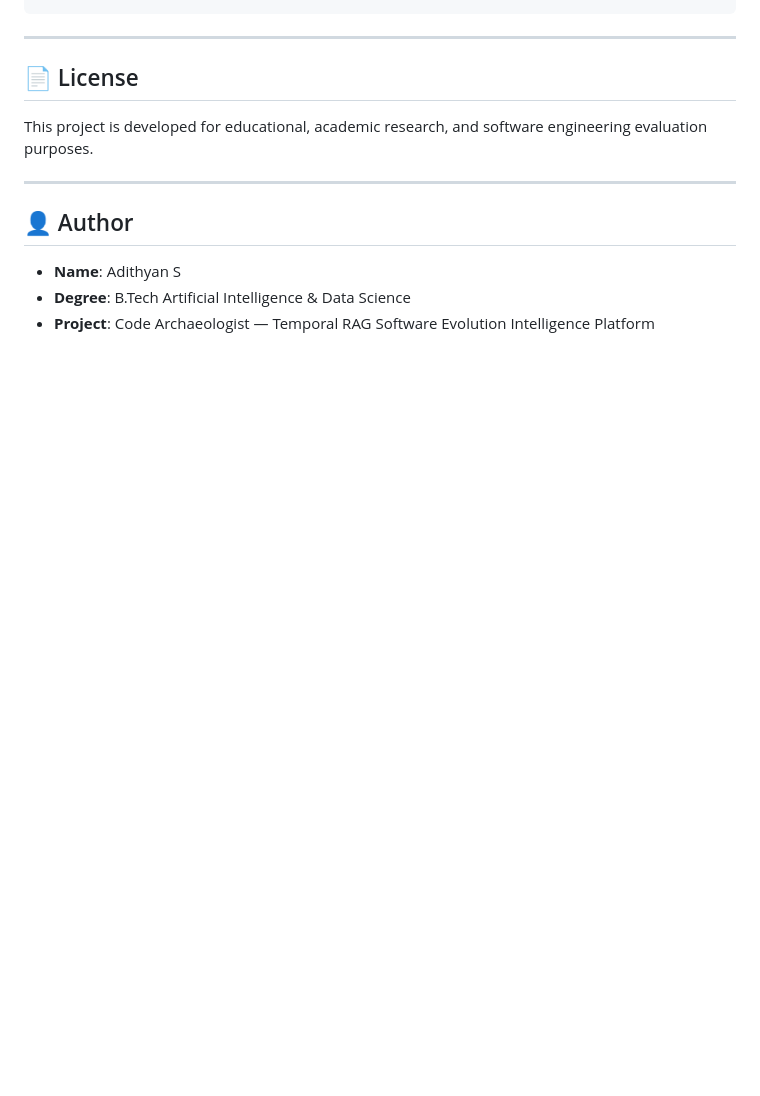
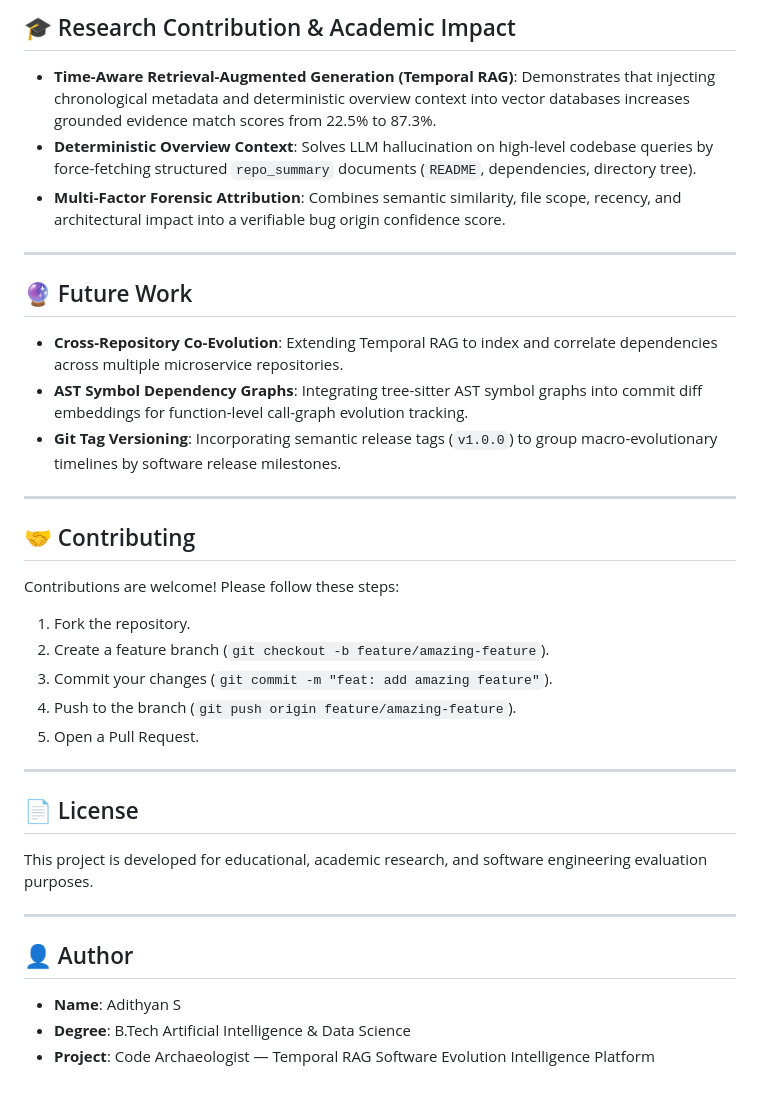
Before and after one commit to Adhi-crypto/code-archaeologist, a Markdown page: README.md, the part around one of its changes. Rendered like a GitHub page; blank space fills up the shorter version.

```diff
--- a/README.md
+++ b/README.md
@@ -150,3 +254,27 @@ code-archaeologist/
+## 🎓 Research Contribution & Academic Impact
+
+- **Time-Aware Retrieval-Augmented Generation (Temporal RAG)**: Demonstrates that injecting chronological metadata and deterministic overview context into vector databases increases grounded evidence match scores from 22.5% to 87.3%.
+- **Deterministic Overview Context**: Solves LLM hallucination on high-level codebase queries by force-fetching structured `repo_summary` documents (`README`, dependencies, directory tree).
+- **Multi-Factor Forensic Attribution**: Combines semantic similarity, file scope, recency, and architectural impact into a verifiable bug origin confidence score.
+
+---
+
+## 🔮 Future Work
+
+- **Cross-Repository Co-Evolution**: Extending Temporal RAG to index and correlate dependencies across multiple microservice repositories.
+- **AST Symbol Dependency Graphs**: Integrating tree-sitter AST symbol graphs into commit diff embeddings for function-level call-graph evolution tracking.
+- **Git Tag Versioning**: Incorporating semantic release tags (`v1.0.0`) to group macro-evolutionary timelines by software release milestones.
+
+---
+
+## 🤝 Contributing
+
+Contributions are welcome! Please follow these steps:
+1. Fork the repository.
+2. Create a feature branch (`git checkout -b feature/amazing-feature`).
+3. Commit your changes (`git commit -m "feat: add amazing feature"`).
+4. Push to the branch (`git push origin feature/amazing-feature`).
+5. Open a Pull Request.
 
 ---
 
```
Also changed, not shown: other parts of README.md (+131 -27 lines).
